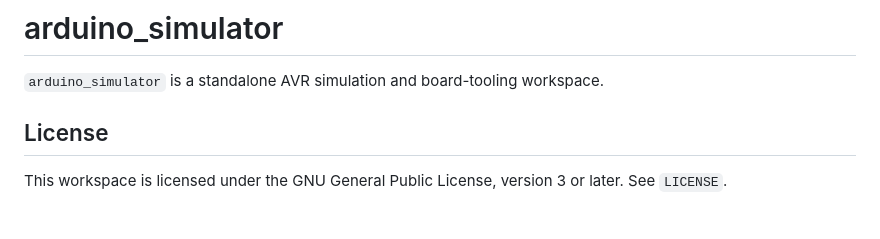
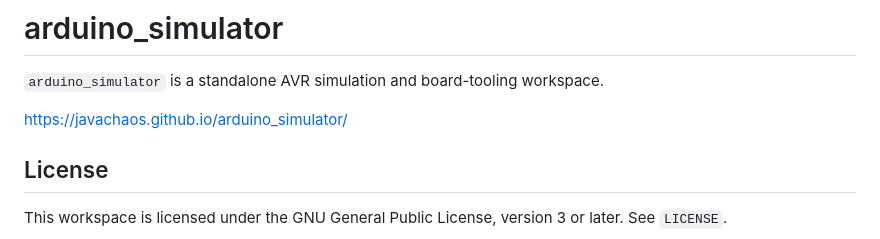
Before and after one commit to javachaos/arduino_simulator, a Markdown page: README.md, the part around the change. Rendered like a GitHub page; blank space fills up the shorter version.

Commit message:
Include project documentation URL in README
Add project documentation link to README

```diff
--- a/README.md
+++ b/README.md
@@ -1,6 +1,8 @@
 # arduino_simulator
 
 `arduino_simulator` is a standalone AVR simulation and board-tooling workspace.
+
+https://javachaos.github.io/arduino_simulator/
 
 ## License
 
```
